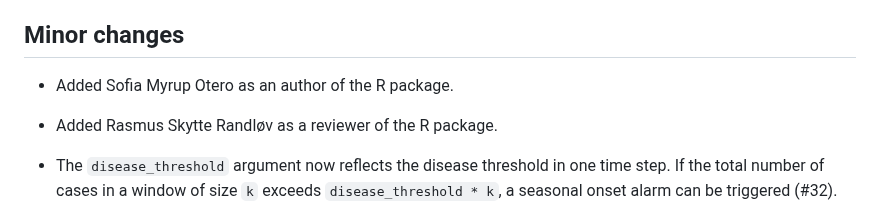
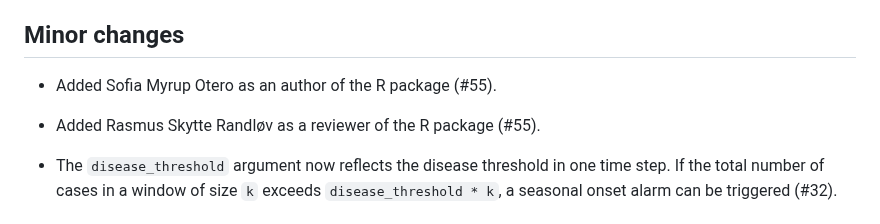
Before and after one commit to telkamp7/aedseo, a Markdown page: NEWS.md, the part around the change. Rendered like a GitHub page.

Commit message:
Adding authors to NEWS.md

```diff
--- a/NEWS.md
+++ b/NEWS.md
@@ -38,9 +38,9 @@
 
 ## Minor changes
 
-* Added Sofia Myrup Otero as an author of the R package.
+* Added Sofia Myrup Otero as an author of the R package (#55).
 
-* Added Rasmus Skytte Randløv as a reviewer of the R package.
+* Added Rasmus Skytte Randløv as a reviewer of the R package (#55).
 
 * The `disease_threshold` argument now reflects the disease threshold in one time step. If the total number of cases in a window of size `k` exceeds  `disease_threshold * k`, a seasonal onset alarm can be triggered (#32).
 
```
